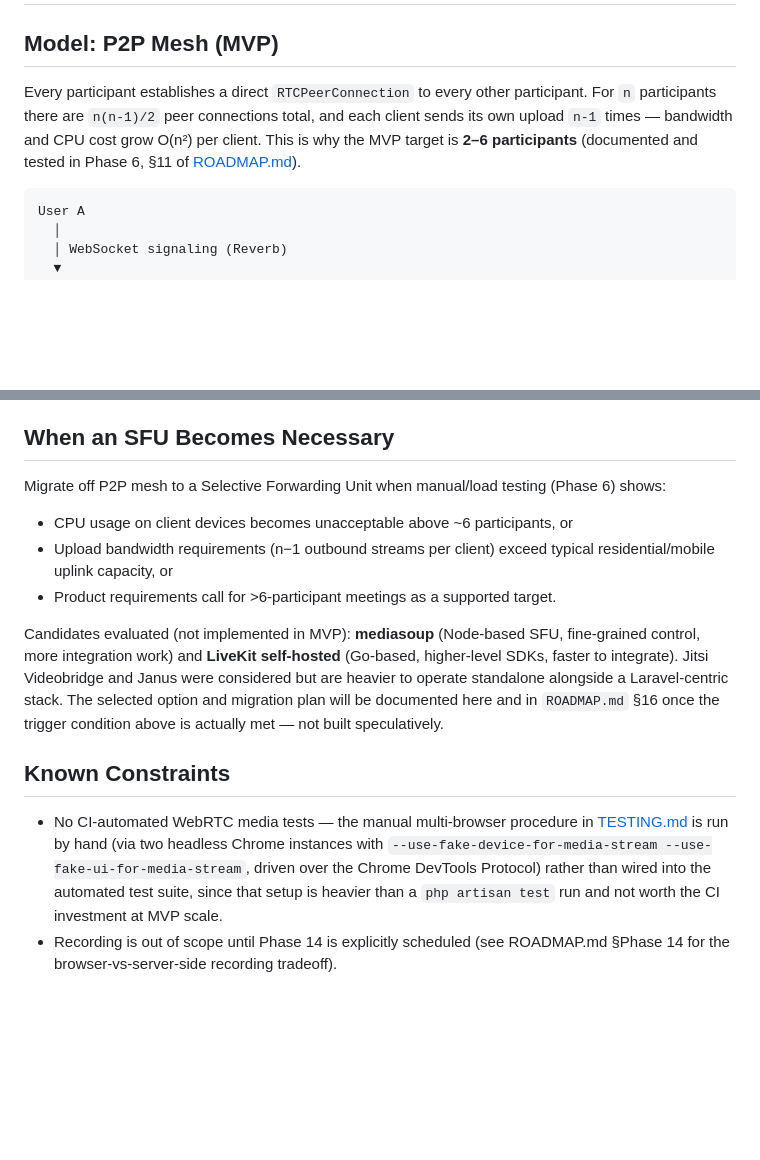
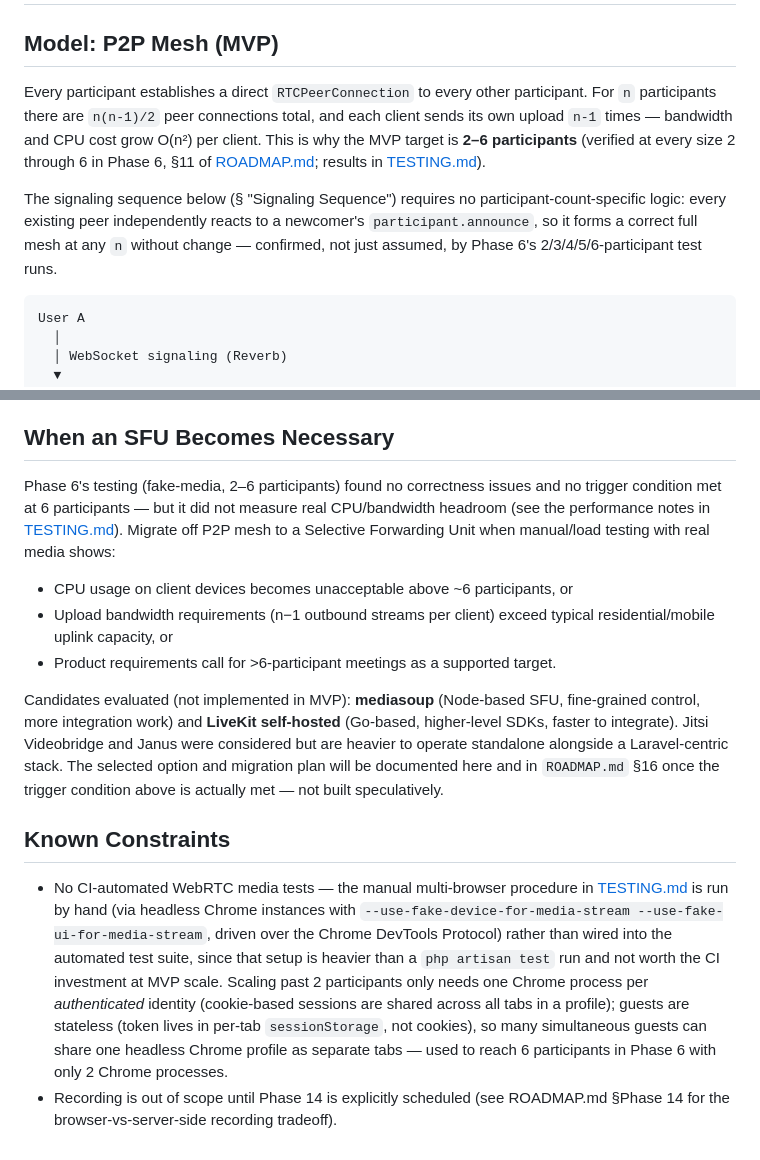
Before and after one commit to Irshad-Khan/video-conferencing, a Markdown page: docs/WEBRTC.md, 2 parts joined by grey strips. Rendered like a GitHub page; blank space fills up the shorter version.

````diff
--- a/docs/WEBRTC.md
+++ b/docs/WEBRTC.md
@@ -2,7 +2,9 @@
 
 ## Model: P2P Mesh (MVP)
 
-Every participant establishes a direct `RTCPeerConnection` to every other participant. For `n` participants there are `n(n-1)/2` peer connections total, and each client sends its own upload `n-1` times — bandwidth and CPU cost grow O(n²) per client. This is why the MVP target is **2–6 participants** (documented and tested in Phase 6, §11 of [ROADMAP.md](ROADMAP.md)).
+Every participant establishes a direct `RTCPeerConnection` to every other participant. For `n` participants there are `n(n-1)/2` peer connections total, and each client sends its own upload `n-1` times — bandwidth and CPU cost grow O(n²) per client. This is why the MVP target is **2–6 participants** (verified at every size 2 through 6 in Phase 6, §11 of [ROADMAP.md](ROADMAP.md); results in [TESTING.md](TESTING.md#phase-6-verification-checklist-multi-participant-video)).
+
+The signaling sequence below (§ "Signaling Sequence") requires no participant-count-specific logic: every existing peer independently reacts to a newcomer's `participant.announce`, so it forms a correct full mesh at any `n` without change — confirmed, not just assumed, by Phase 6's 2/3/4/5/6-participant test runs.
 
 ```
 User A
@@ -65,7 +67,7 @@ Guests never get a Sanctum session, so they can't rely on the cookie-based `$req
 
 ## When an SFU Becomes Necessary
 
-Migrate off P2P mesh to a Selective Forwarding Unit when manual/load testing (Phase 6) shows:
+Phase 6's testing (fake-media, 2–6 participants) found no correctness issues and no trigger condition met at 6 participants — but it did not measure real CPU/bandwidth headroom (see the performance notes in [TESTING.md](TESTING.md#phase-6-verification-checklist-multi-participant-video)). Migrate off P2P mesh to a Selective Forwarding Unit when manual/load testing with real media shows:
 - CPU usage on client devices becomes unacceptable above ~6 participants, or
 - Upload bandwidth requirements (n−1 outbound streams per client) exceed typical residential/mobile uplink capacity, or
 - Product requirements call for >6-participant meetings as a supported target.
@@ -74,5 +76,5 @@ Candidates evaluated (not implemented in MVP): **mediasoup** (Node-based SFU, fi
 
 ## Known Constraints
 
-- No CI-automated WebRTC media tests — the manual multi-browser procedure in [TESTING.md](TESTING.md) is run by hand (via two headless Chrome instances with `--use-fake-device-for-media-stream --use-fake-ui-for-media-stream`, driven over the Chrome DevTools Protocol) rather than wired into the automated test suite, since that setup is heavier than a `php artisan test` run and not worth the CI investment at MVP scale.
+- No CI-automated WebRTC media tests — the manual multi-browser procedure in [TESTING.md](TESTING.md) is run by hand (via headless Chrome instances with `--use-fake-device-for-media-stream --use-fake-ui-for-media-stream`, driven over the Chrome DevTools Protocol) rather than wired into the automated test suite, since that setup is heavier than a `php artisan test` run and not worth the CI investment at MVP scale. Scaling past 2 participants only needs one Chrome process per *authenticated* identity (cookie-based sessions are shared across all tabs in a profile); guests are stateless (token lives in per-tab `sessionStorage`, not cookies), so many simultaneous guests can share one headless Chrome profile as separate tabs — used to reach 6 participants in Phase 6 with only 2 Chrome processes.
 - Recording is out of scope until Phase 14 is explicitly scheduled (see ROADMAP.md §Phase 14 for the browser-vs-server-side recording tradeoff).
````
Also changed, not shown: docs/ROADMAP.md (+5 -5 lines), docs/TESTING.md (+24 -0 lines).
